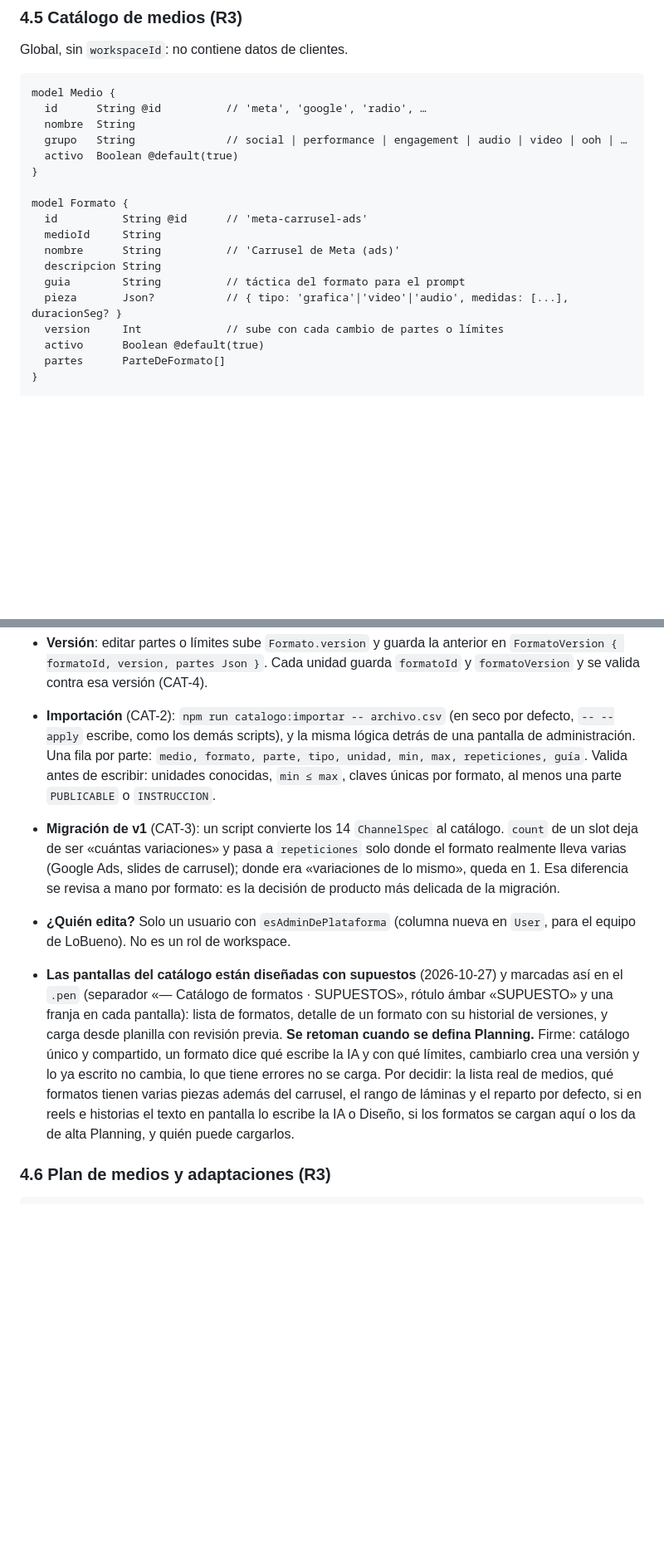
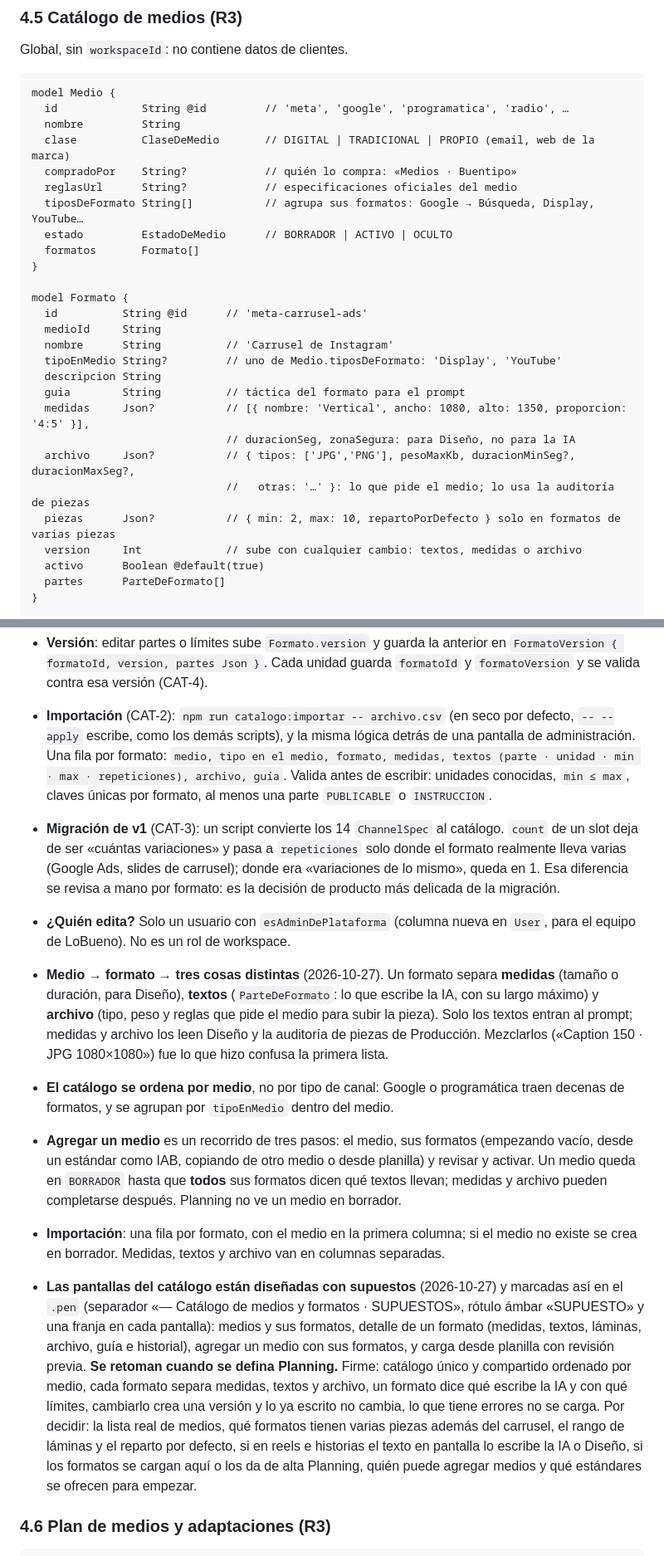
Before and after one commit to gerardoriarte-bt/Myvoice, a Markdown page: docs/v2/spec-proceso-de-campana.md, 2 parts joined by grey strips. Shown at 83% size. Drawn GitHub-style; blank space fills up the shorter version.

Commit message:
docs(v2): catálogo por medio; cada formato separa medidas, textos y archivo
Agregar un medio con todos sus formatos (CAT-6), en borrador hasta que cada
formato dice qué textos lleva. Importación con una fila por formato.

Co-Authored-By: Claude Opus 5.5 <noreply@anthropic.com>

````diff
--- a/docs/v2/spec-proceso-de-campana.md
+++ b/docs/v2/spec-proceso-de-campana.md
@@ -184,20 +184,29 @@ Global, sin `workspaceId`: no contiene datos de clientes.
 
 ```prisma
 model Medio {
-  id      String @id          // 'meta', 'google', 'radio', …
-  nombre  String
-  grupo   String              // social | performance | engagement | audio | video | ooh | …
-  activo  Boolean @default(true)
+  id             String @id         // 'meta', 'google', 'programatica', 'radio', …
+  nombre         String
+  clase          ClaseDeMedio       // DIGITAL | TRADICIONAL | PROPIO (email, web de la marca)
+  compradoPor    String?            // quién lo compra: «Medios · Buentipo»
+  reglasUrl      String?            // especificaciones oficiales del medio
+  tiposDeFormato String[]           // agrupa sus formatos: Google → Búsqueda, Display, YouTube…
+  estado         EstadoDeMedio      // BORRADOR | ACTIVO | OCULTO
+  formatos       Formato[]
 }
 
 model Formato {
   id          String @id      // 'meta-carrusel-ads'
   medioId     String
-  nombre      String          // 'Carrusel de Meta (ads)'
+  nombre      String          // 'Carrusel de Instagram'
+  tipoEnMedio String?         // uno de Medio.tiposDeFormato: 'Display', 'YouTube'
   descripcion String
   guia        String          // táctica del formato para el prompt
-  pieza       Json?           // { tipo: 'grafica'|'video'|'audio', medidas: [...], duracionSeg? }
-  version     Int             // sube con cada cambio de partes o límites
+  medidas     Json?           // [{ nombre: 'Vertical', ancho: 1080, alto: 1350, proporcion: '4:5' }],
+                              // duracionSeg, zonaSegura: para Diseño, no para la IA
+  archivo     Json?           // { tipos: ['JPG','PNG'], pesoMaxKb, duracionMinSeg?, duracionMaxSeg?,
+                              //   otras: '…' }: lo que pide el medio; lo usa la auditoría de piezas
+  piezas      Json?           // { min: 2, max: 10, repartoPorDefecto } solo en formatos de varias piezas
+  version     Int             // sube con cualquier cambio: textos, medidas o archivo
   activo      Boolean @default(true)
   partes      ParteDeFormato[]
 }
@@ -231,8 +240,8 @@ model FormatoOculto {        // CAT-5: un workspace esconde lo que no usa
   `formatoVersion` y se valida contra esa versión (CAT-4).
 - **Importación** (CAT-2): `npm run catalogo:importar -- archivo.csv` (en seco por defecto,
   `-- --apply` escribe, como los demás scripts), y la misma lógica detrás de una pantalla de
-  administración. Una fila por parte: `medio, formato, parte, tipo, unidad, min, max, repeticiones,
-  guía`. Valida antes de escribir: unidades conocidas, `min ≤ max`, claves únicas por formato,
+  administración. Una fila por formato: `medio, tipo en el medio, formato, medidas, textos (parte ·
+  unidad · min · max · repeticiones), archivo, guía`. Valida antes de escribir: unidades conocidas, `min ≤ max`, claves únicas por formato,
   al menos una parte `PUBLICABLE` o `INSTRUCCION`.
 - **Migración de v1** (CAT-3): un script convierte los 14 `ChannelSpec` al catálogo. `count` de un
   slot deja de ser «cuántas variaciones» y pasa a `repeticiones` solo donde el formato realmente
@@ -242,15 +251,31 @@ model FormatoOculto {        // CAT-5: un workspace esconde lo que no usa
 - **¿Quién edita?** Solo un usuario con `esAdminDePlataforma` (columna nueva en `User`, para el
   equipo de LoBueno). No es un rol de workspace.
 
+- **Medio → formato → tres cosas distintas** (2026-10-27). Un formato separa **medidas** (tamaño o
+  duración, para Diseño), **textos** (`ParteDeFormato`: lo que escribe la IA, con su largo máximo) y
+  **archivo** (tipo, peso y reglas que pide el medio para subir la pieza). Solo los textos entran al
+  prompt; medidas y archivo los leen Diseño y la auditoría de piezas de Producción. Mezclarlos
+  («Caption 150 · JPG 1080×1080») fue lo que hizo confusa la primera lista.
+- **El catálogo se ordena por medio**, no por tipo de canal: Google o programática traen decenas de
+  formatos, y se agrupan por `tipoEnMedio` dentro del medio.
+- **Agregar un medio** es un recorrido de tres pasos: el medio, sus formatos (empezando vacío, desde
+  un estándar como IAB, copiando de otro medio o desde planilla) y revisar y activar. Un medio queda
+  en `BORRADOR` hasta que **todos** sus formatos dicen qué textos llevan; medidas y archivo pueden
+  completarse después. Planning no ve un medio en borrador.
+- **Importación**: una fila por formato, con el medio en la primera columna; si el medio no existe se
+  crea en borrador. Medidas, textos y archivo van en columnas separadas.
+
 - **Las pantallas del catálogo están diseñadas con supuestos** (2026-10-27) y marcadas así en el
-  `.pen` (separador «— Catálogo de formatos · SUPUESTOS», rótulo ámbar «SUPUESTO» y una franja en
-  cada pantalla): lista de formatos, detalle de un formato con su historial de versiones, y carga
-  desde planilla con revisión previa. **Se retoman cuando se defina Planning.** Firme: catálogo
-  único y compartido, un formato dice qué escribe la IA y con qué límites, cambiarlo crea una
-  versión y lo ya escrito no cambia, lo que tiene errores no se carga. Por decidir: la lista real de
-  medios, qué formatos tienen varias piezas además del carrusel, el rango de láminas y el reparto
-  por defecto, si en reels e historias el texto en pantalla lo escribe la IA o Diseño, si los
-  formatos se cargan aquí o los da de alta Planning, y quién puede cargarlos.
+  `.pen` (separador «— Catálogo de medios y formatos · SUPUESTOS», rótulo ámbar «SUPUESTO» y una
+  franja en cada pantalla): medios y sus formatos, detalle de un formato (medidas, textos, láminas,
+  archivo, guía e historial), agregar un medio con sus formatos, y carga desde planilla con revisión
+  previa. **Se retoman cuando se defina Planning.** Firme: catálogo único y compartido ordenado por
+  medio, cada formato separa medidas, textos y archivo, un formato dice qué escribe la IA y con qué
+  límites, cambiarlo crea una versión y lo ya escrito no cambia, lo que tiene errores no se carga.
+  Por decidir: la lista real de medios, qué formatos tienen varias piezas además del carrusel, el
+  rango de láminas y el reparto por defecto, si en reels e historias el texto en pantalla lo escribe
+  la IA o Diseño, si los formatos se cargan aquí o los da de alta Planning, quién puede agregar
+  medios y qué estándares se ofrecen para empezar.
 
 ### 4.6 Plan de medios y adaptaciones (R3)
 
````
Also changed, not shown: docs/v2/contrato-plan-de-medios.md (+1 -1 lines), docs/v2/prd-proceso-de-campana.md (+2 -1 lines).
